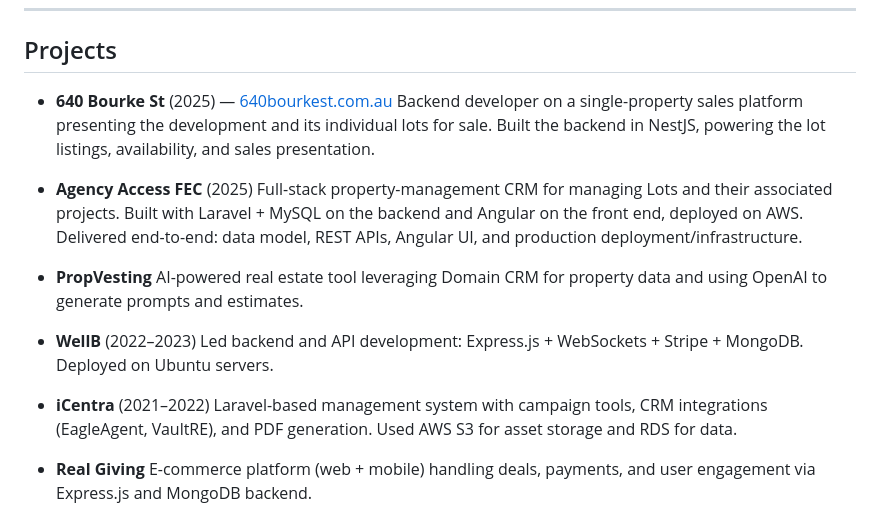
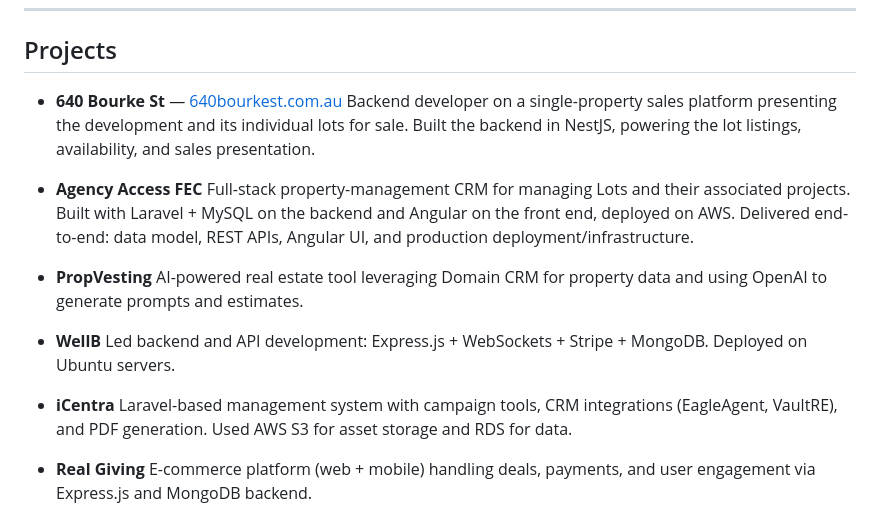
Before and after one commit to Mzeeshanriaz/profile, a Markdown page: readme.md, the part around the change. GitHub-like rendering.

```diff
--- a/readme.md
+++ b/readme.md
@@ -68,19 +68,19 @@ Full-stack and DevOps engineer with 10+ years of experience designing, shipping,
 
 ## Projects
 
-- **640 Bourke St** (2025) — [640bourkest.com.au](https://640bourkest.com.au/)
+- **640 Bourke St**  — [640bourkest.com.au](https://640bourkest.com.au/)
   Backend developer on a single-property sales platform presenting the development and its individual lots for sale. Built the backend in NestJS, powering the lot listings, availability, and sales presentation.
 
-- **Agency Access FEC** (2025)
+- **Agency Access FEC**
   Full-stack property-management CRM for managing Lots and their associated projects. Built with Laravel + MySQL on the backend and Angular on the front end, deployed on AWS. Delivered end-to-end: data model, REST APIs, Angular UI, and production deployment/infrastructure.
 
 - **PropVesting**
   AI-powered real estate tool leveraging Domain CRM for property data and using OpenAI to generate prompts and estimates.
 
-- **WellB** (2022–2023)
+- **WellB**
   Led backend and API development: Express.js + WebSockets + Stripe + MongoDB. Deployed on Ubuntu servers.
 
-- **iCentra** (2021–2022)
+- **iCentra**
   Laravel-based management system with campaign tools, CRM integrations (EagleAgent, VaultRE), and PDF generation. Used AWS S3 for asset storage and RDS for data.
 
 - **Real Giving**
```
